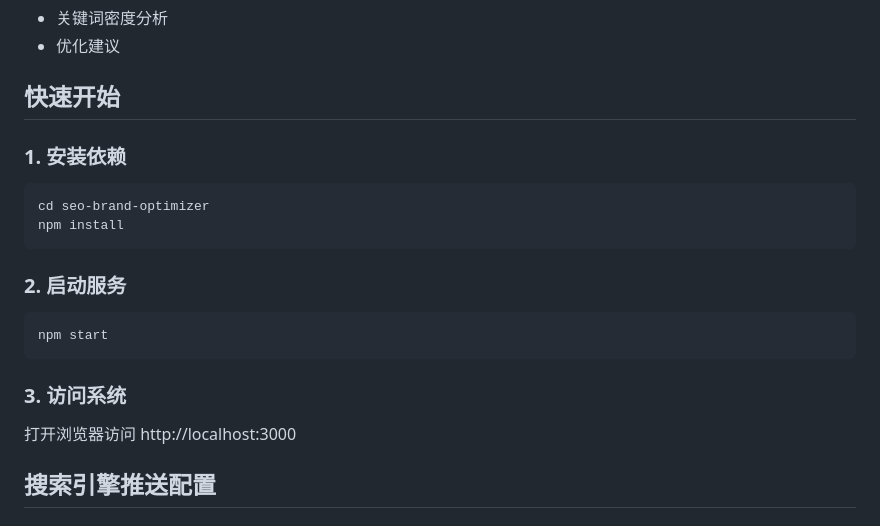
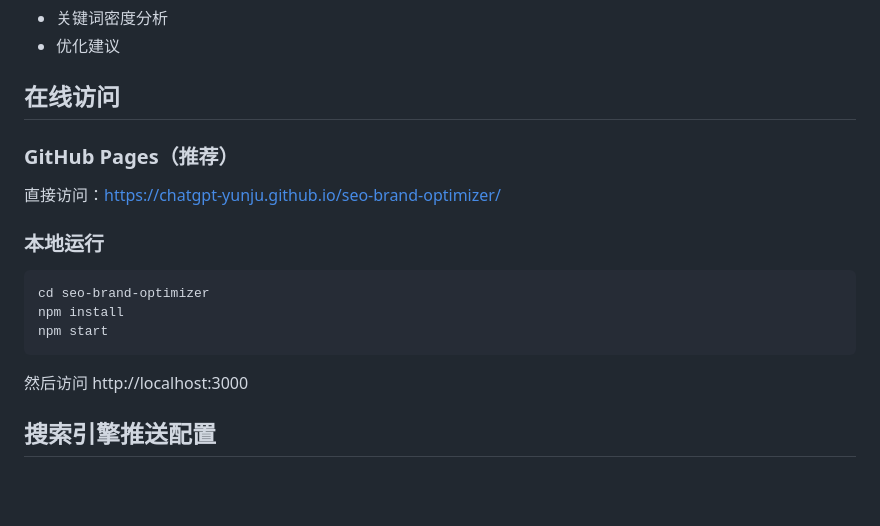
Before and after one commit to chatgpt-yunju/seo-brand-optimizer, a Markdown page: README.md, the part around the change. Drawn GitHub-style; blank space fills up the shorter version.

Commit message:
Update README with GitHub Pages URL
Co-Authored-By: Claude Opus 4.6 <noreply@anthropic.com>

````diff
--- a/README.md
+++ b/README.md
@@ -46,21 +46,18 @@
 - 关键词密度分析
 - 优化建议
 
-## 快速开始
+## 在线访问
 
-### 1. 安装依赖
+### GitHub Pages（推荐）
+直接访问：https://chatgpt-yunju.github.io/seo-brand-optimizer/
+
+### 本地运行
 ```bash
 cd seo-brand-optimizer
 npm install
-```
-
-### 2. 启动服务
-```bash
 npm start
 ```
-
-### 3. 访问系统
-打开浏览器访问 http://localhost:3000
+然后访问 http://localhost:3000
 
 ## 搜索引擎推送配置
 
````
